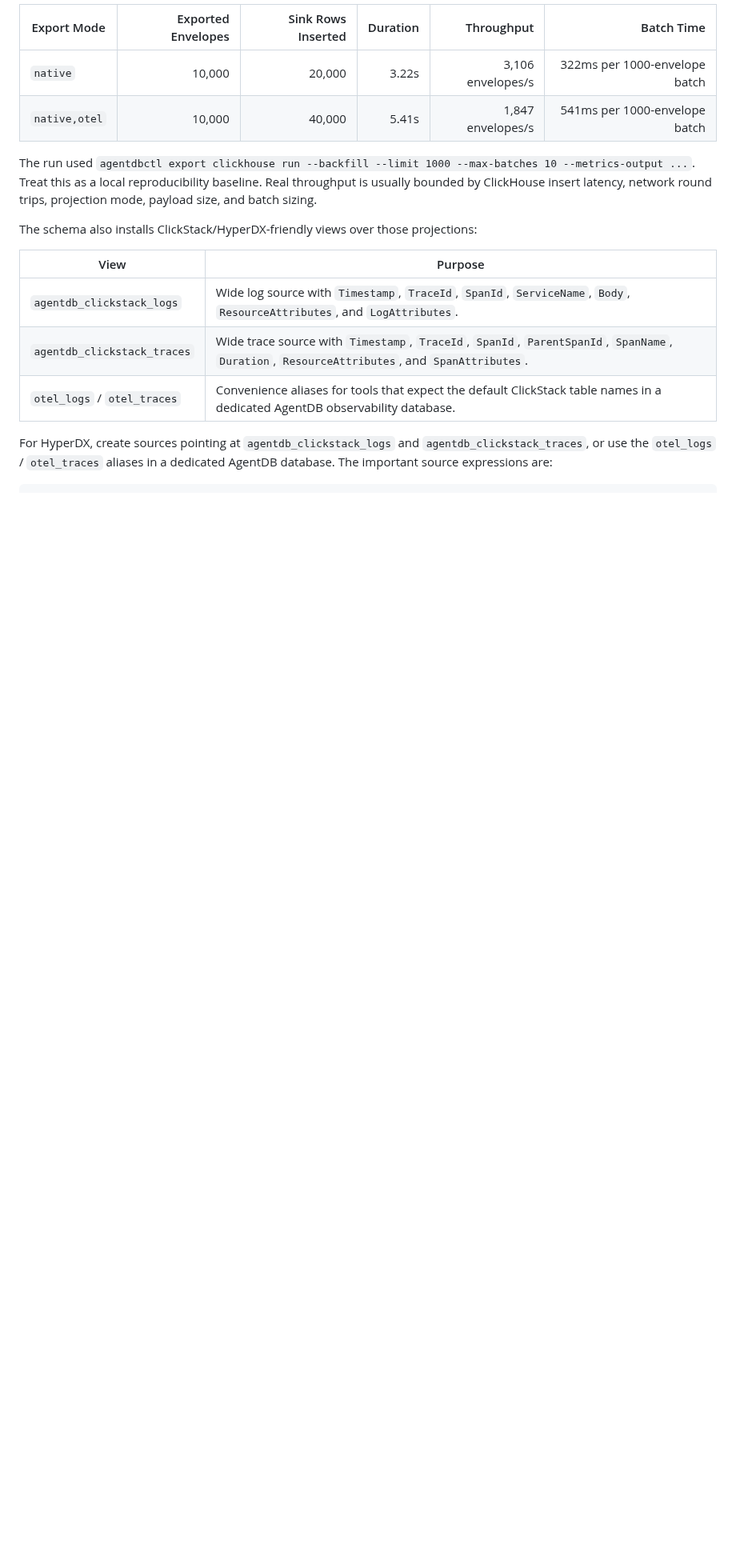
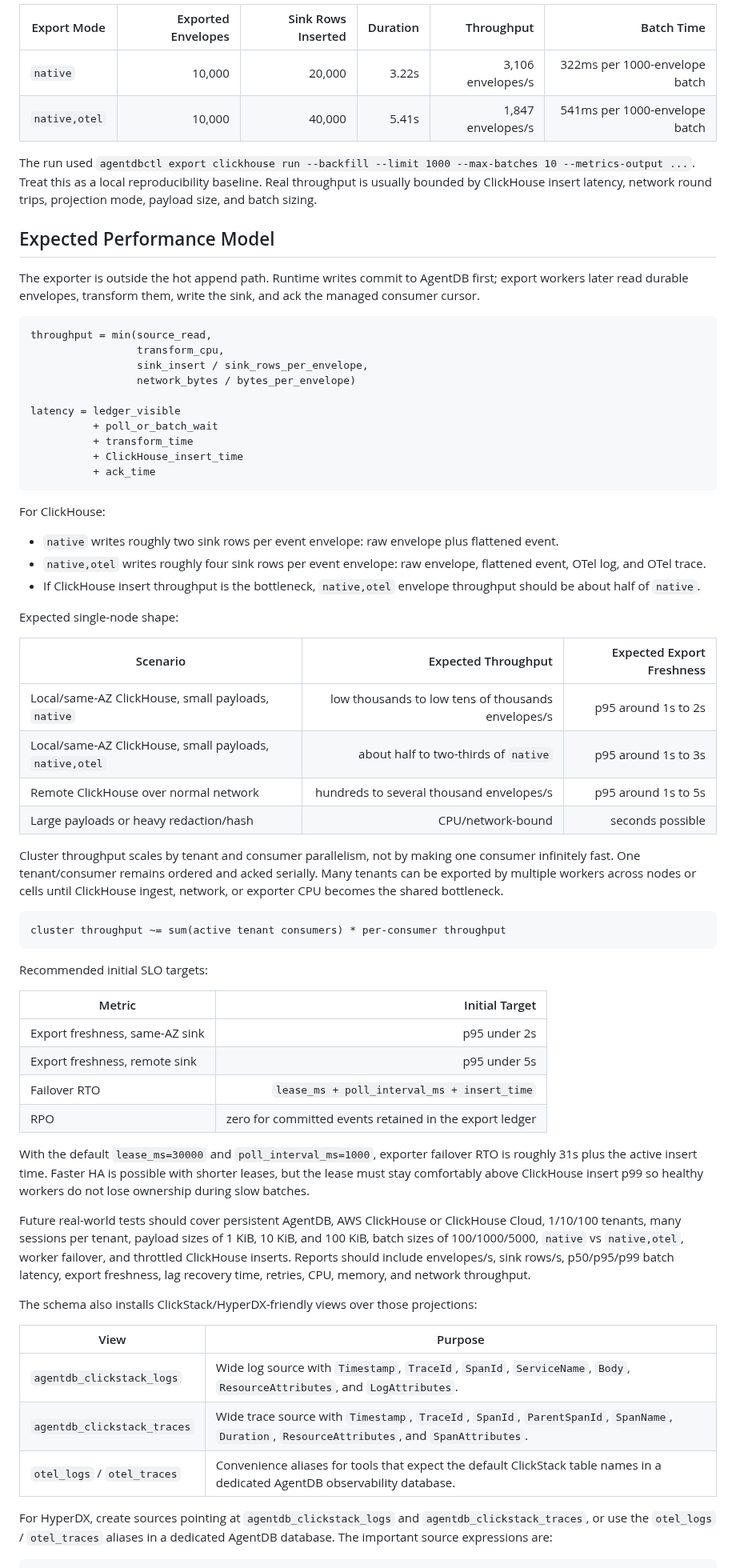
Before and after one commit to shenli/agentdb, a Markdown page: ops/observability/README.md, the part around the change. Shown at 80% size. Rendered like a GitHub page; blank space fills up the shorter version.

Commit message:
Document exporter performance model

````diff
--- a/ops/observability/README.md
+++ b/ops/observability/README.md
@@ -93,6 +93,74 @@ The run used `agentdbctl export clickhouse run --backfill --limit 1000
 --max-batches 10 --metrics-output ...`. Treat this as a local reproducibility
 baseline. Real throughput is usually bounded by ClickHouse insert latency,
 network round trips, projection mode, payload size, and batch sizing.
+
+## Expected Performance Model
+
+The exporter is outside the hot append path. Runtime writes commit to AgentDB
+first; export workers later read durable envelopes, transform them, write the
+sink, and ack the managed consumer cursor.
+
+```text
+throughput = min(source_read,
+                 transform_cpu,
+                 sink_insert / sink_rows_per_envelope,
+                 network_bytes / bytes_per_envelope)
+
+latency = ledger_visible
+          + poll_or_batch_wait
+          + transform_time
+          + ClickHouse_insert_time
+          + ack_time
+```
+
+For ClickHouse:
+
+- `native` writes roughly two sink rows per event envelope: raw envelope plus
+  flattened event.
+- `native,otel` writes roughly four sink rows per event envelope: raw envelope,
+  flattened event, OTel log, and OTel trace.
+- If ClickHouse insert throughput is the bottleneck, `native,otel` envelope
+  throughput should be about half of `native`.
+
+Expected single-node shape:
+
+| Scenario | Expected Throughput | Expected Export Freshness |
+|---|---:|---:|
+| Local/same-AZ ClickHouse, small payloads, `native` | low thousands to low tens of thousands envelopes/s | p95 around 1s to 2s |
+| Local/same-AZ ClickHouse, small payloads, `native,otel` | about half to two-thirds of `native` | p95 around 1s to 3s |
+| Remote ClickHouse over normal network | hundreds to several thousand envelopes/s | p95 around 1s to 5s |
+| Large payloads or heavy redaction/hash | CPU/network-bound | seconds possible |
+
+Cluster throughput scales by tenant and consumer parallelism, not by making one
+consumer infinitely fast. One tenant/consumer remains ordered and acked
+serially. Many tenants can be exported by multiple workers across nodes or
+cells until ClickHouse ingest, network, or exporter CPU becomes the shared
+bottleneck.
+
+```text
+cluster throughput ~= sum(active tenant consumers) * per-consumer throughput
+```
+
+Recommended initial SLO targets:
+
+| Metric | Initial Target |
+|---|---:|
+| Export freshness, same-AZ sink | p95 under 2s |
+| Export freshness, remote sink | p95 under 5s |
+| Failover RTO | `lease_ms + poll_interval_ms + insert_time` |
+| RPO | zero for committed events retained in the export ledger |
+
+With the default `lease_ms=30000` and `poll_interval_ms=1000`, exporter
+failover RTO is roughly 31s plus the active insert time. Faster HA is possible
+with shorter leases, but the lease must stay comfortably above ClickHouse insert
+p99 so healthy workers do not lose ownership during slow batches.
+
+Future real-world tests should cover persistent AgentDB, AWS ClickHouse or
+ClickHouse Cloud, 1/10/100 tenants, many sessions per tenant, payload sizes of
+1 KiB, 10 KiB, and 100 KiB, batch sizes of 100/1000/5000, `native` vs
+`native,otel`, worker failover, and throttled ClickHouse inserts. Reports should
+include envelopes/s, sink rows/s, p50/p95/p99 batch latency, export freshness,
+lag recovery time, retries, CPU, memory, and network throughput.
 
 The schema also installs ClickStack/HyperDX-friendly views over those
 projections:
````
Also changed, not shown: README.md (+6 -1 lines), docs/architecture/OBSERVABILITY_EXPORT.md (+59 -0 lines).
